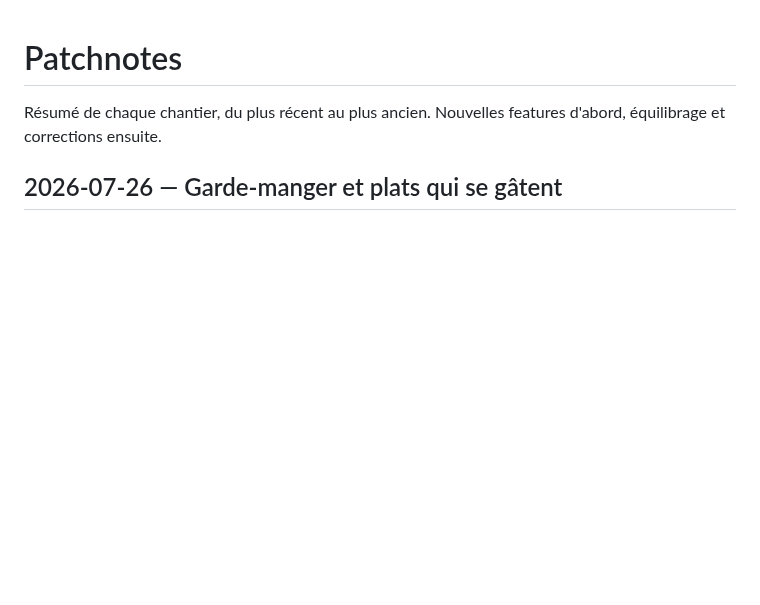
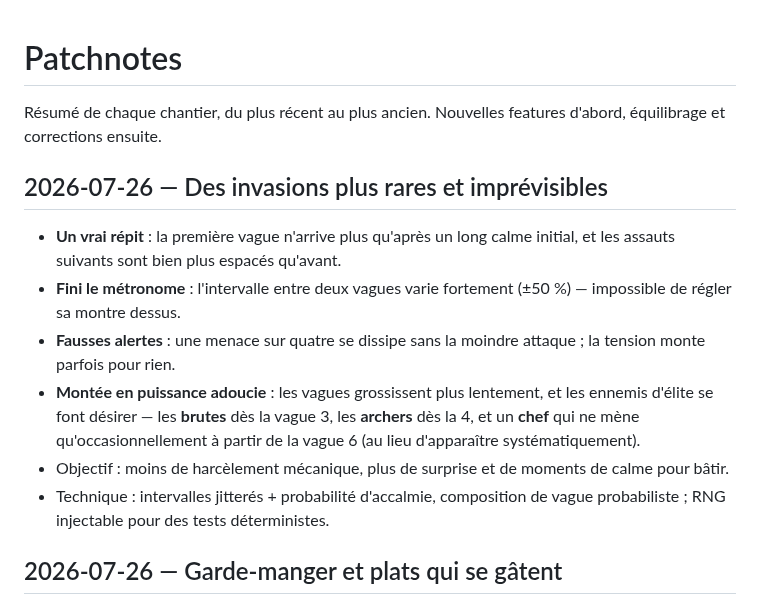
Before and after one commit to DeGraciaMathieu/dwarf, a Markdown page: PATCHNOTES.md, the part around the change. Drawn GitHub-style; blank space fills up the shorter version.

Commit message:
docs: patchnote — invasions plus rares et imprévisibles
Co-Authored-By: Claude Opus 4.8 (1M context) <noreply@anthropic.com>

```diff
--- a/PATCHNOTES.md
+++ b/PATCHNOTES.md
@@ -1,6 +1,15 @@
 # Patchnotes
 
 Résumé de chaque chantier, du plus récent au plus ancien. Nouvelles features d'abord, équilibrage et corrections ensuite.
+
+## 2026-07-26 — Des invasions plus rares et imprévisibles
+
+- **Un vrai répit** : la première vague n'arrive plus qu'après un long calme initial, et les assauts suivants sont bien plus espacés qu'avant.
+- **Fini le métronome** : l'intervalle entre deux vagues varie fortement (±50 %) — impossible de régler sa montre dessus.
+- **Fausses alertes** : une menace sur quatre se dissipe sans la moindre attaque ; la tension monte parfois pour rien.
+- **Montée en puissance adoucie** : les vagues grossissent plus lentement, et les ennemis d'élite se font désirer — les **brutes** dès la vague 3, les **archers** dès la 4, et un **chef** qui ne mène qu'occasionnellement à partir de la vague 6 (au lieu d'apparaître systématiquement).
+- Objectif : moins de harcèlement mécanique, plus de surprise et de moments de calme pour bâtir.
+- Technique : intervalles jitterés + probabilité d'accalmie, composition de vague probabiliste ; RNG injectable pour des tests déterministes.
 
 ## 2026-07-26 — Garde-manger et plats qui se gâtent
 
```
